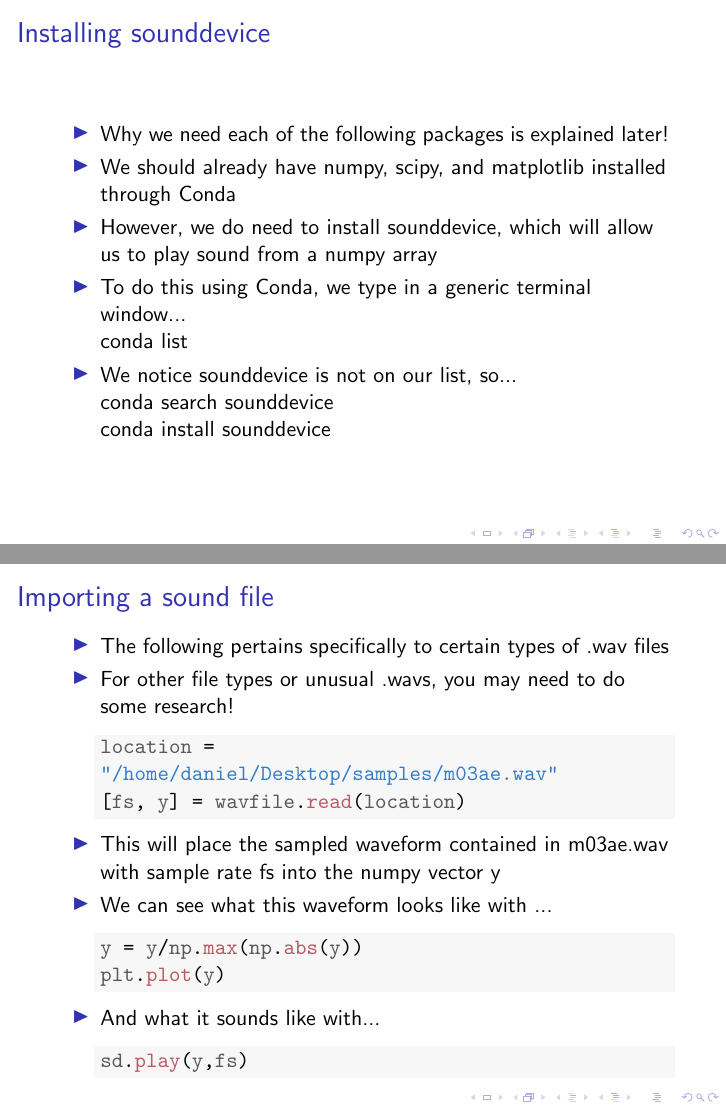
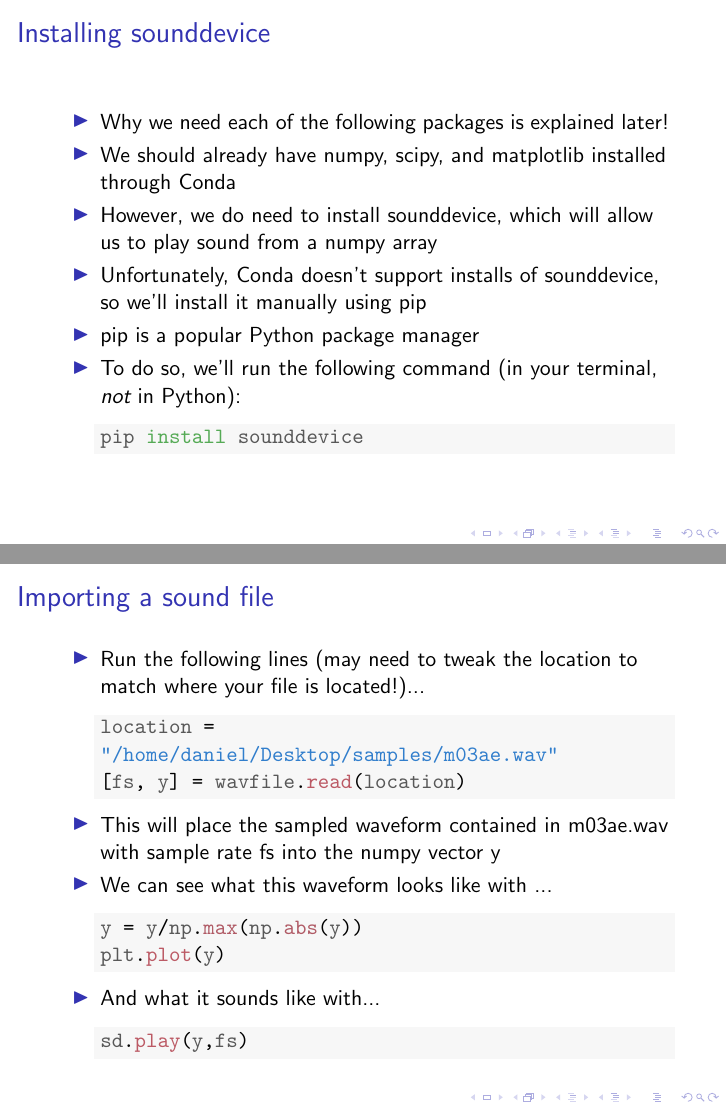
Before and after one commit to guestdaniel/python_intro, LaTeX slides (02_spectrograms/02_spectrograms.tex): pages 10 and 24 of 24, joined at a grey line. Compiled offline with pdfLaTeX.

Commit message:
Updates post 4/26 lab meeting

```diff
--- a/02_spectrograms/02_spectrograms.tex
+++ b/02_spectrograms/02_spectrograms.tex
@@ -191,15 +191,21 @@ A nice demonstration of KnitR!
 
 		\item However, we do need to install sounddevice, which will allow us to play sound from a numpy array
 
-		\item To do this using Conda, we type in a generic terminal window...
+		\item Unfortunately, Conda doesn't support installs of sounddevice, so we'll install it manually using pip
 
-		conda list
+		\item pip is a popular Python package manager
 
-		\item We notice sounddevice is not on our list, so...
+		\item To do so, we'll run the following command (in your terminal, \emph{not} in Python):
 
-		conda search sounddevice
-
-		conda install sounddevice
+\begin{knitrout}
+\definecolor{shadecolor}{rgb}{0.969, 0.969, 0.969}\color{fgcolor}\begin{kframe}
+\noindent
+\ttfamily
+\hlstd{pip\ }\hlkwc{install\ }\hlstd{sounddevice}\hspace*{\fill}
+\mbox{}
+\normalfont
+\end{kframe}
+\end{knitrout}
 
 	\end{itemize}
 \end{frame}
@@ -478,27 +525,9 @@ A nice demonstration of KnitR!
 \end{frame}
 
 \begin{frame}[fragile]
-\frametitle{Game Plan}
-\begin{enumerate}
-		\item Import one signal
-
-		\item Collect measurements of amplitude in each time frequency bin
-
-		\item Plot it
-
-		\item Save the plot to file
-
-		\item Loop the above four steps as necessary
-
-		\item Put everything in a script
-\end{enumerate}
-\end{frame}
-
-\begin{frame}[fragile]
 \frametitle{Importing a sound file}
 \begin{itemize}
-	\item The following pertains specifically to certain types of .wav files
-	\item For other file types or unusual .wavs, you may need to do some research!
+	\item Run the following lines (may need to tweak the location to match where your file is located!)...
 \begin{knitrout}
 \definecolor{shadecolor}{rgb}{0.969, 0.969, 0.969}\color{fgcolor}\begin{kframe}
 \noindent
```
Also changed, not shown: 02_spectrograms/02_spectrograms.pdf, 02_spectrograms/figure/unnamed-chunk-3-1.pdf, 02_spectrograms/02_spectrograms.tex (55 more changed lines), 5 other files.
